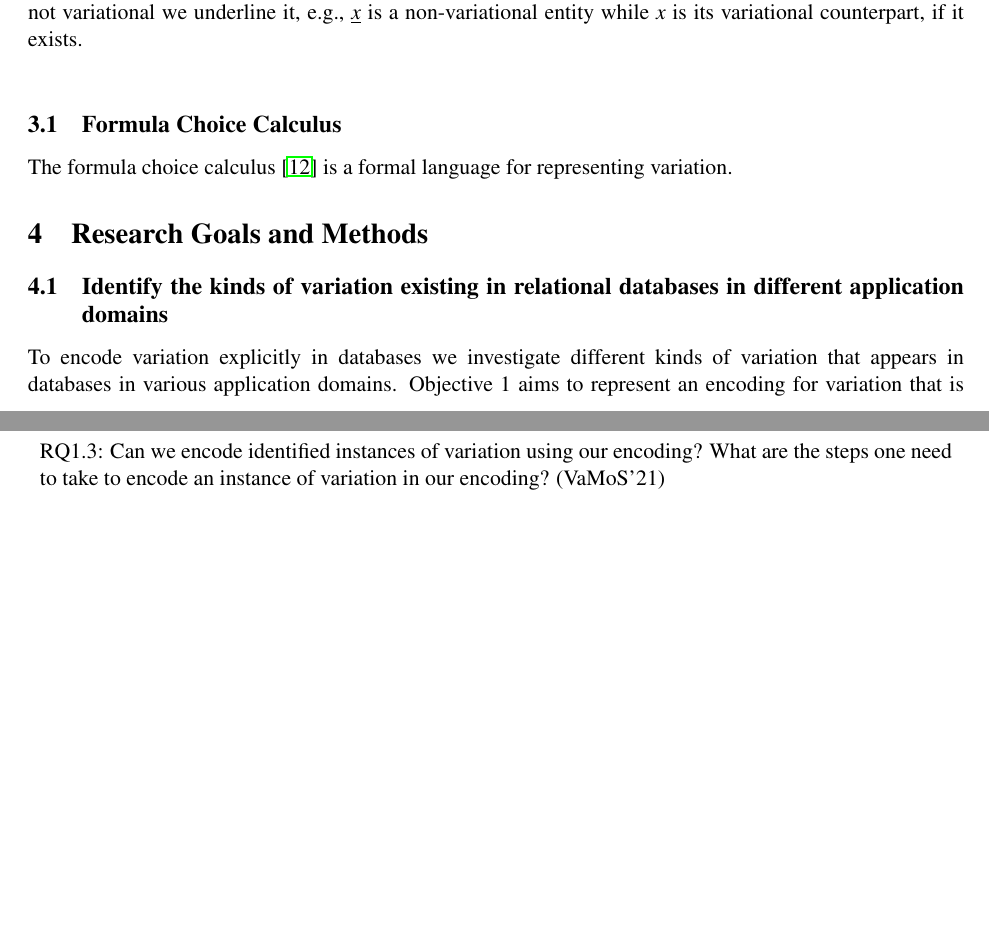
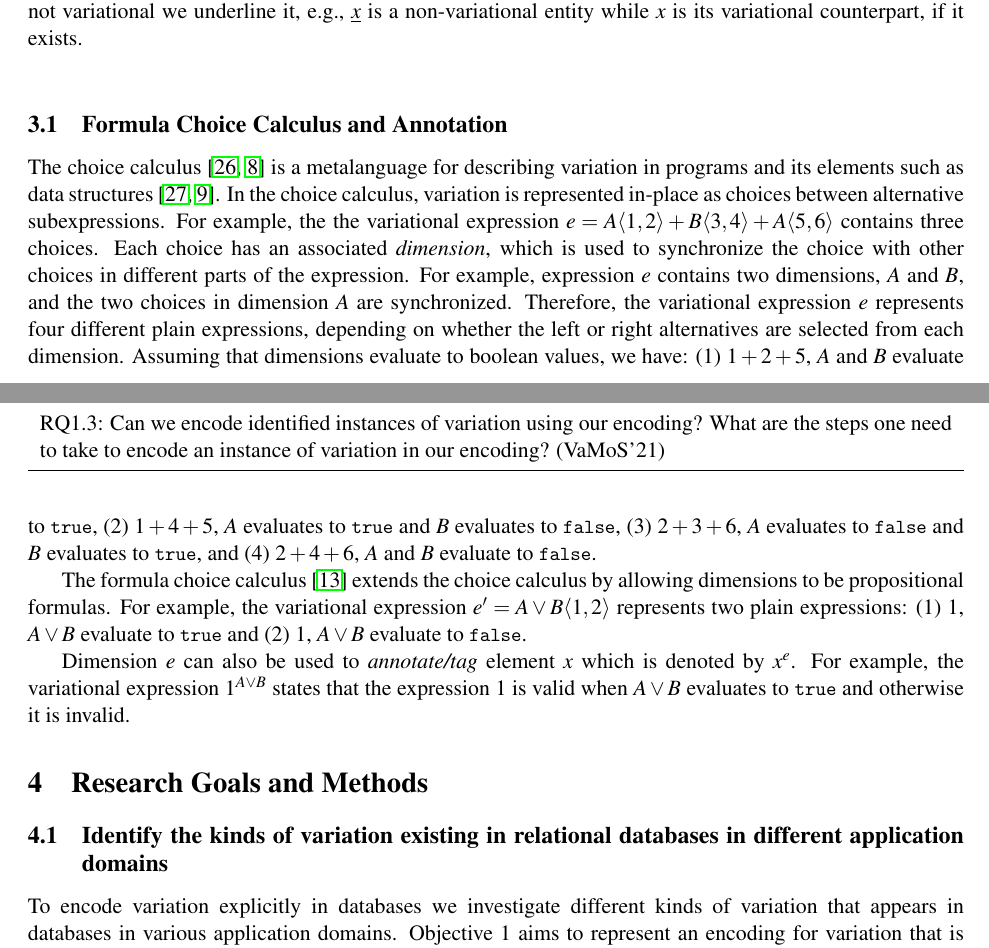
Before and after one commit to pataei/exams, a LaTeX document (myPrelim/proposal.tex, which reads myPrelim/sections/fcc.tex): two parts of pages 3 and 4 of 11, joined at a grey line, cut so that both start at the same text, the shorter picture padded with empty space. Compiled offline with pdfLaTeX.

Commit message:
background done

```diff
--- a/myPrelim/sections/fcc.tex
+++ b/myPrelim/sections/fcc.tex
@@ -1,9 +1,41 @@
-\subsection{Formula Choice Calculus}
+\subsection{Formula Choice Calculus and Annotation}
 \label{sec:fcc}
 
+The choice calculus~\cite{Walk13thesis,EW11tosem} is a metalanguage for
+describing variation in programs and its elements such as data
+structures~\cite{Walk14onward,EWC13fosd}.
+In the choice calculus, variation is represented in-place as
+choices between alternative subexpressions. For example, the
+the variational expression
+$e = \chc [A] {1,2} + \chc [B] {3,4} + \chc [A] {5,6}$
+ contains three choices.
+Each choice has an associated \emph{dimension}, which is used to
+synchronize the choice with other choices in different parts
+of the expression. For example, expression $e$ contains
+two dimensions, $A$ and $B$, and the two choices in dimension
+$A$ are synchronized. Therefore, the variational expression
+$e$ represents four different plain expressions, depending
+on whether the left or right alternatives are selected from each
+dimension. Assuming that dimensions evaluate to boolean values, we
+have: (1) $1+2+5$, $A$ and $B$ evaluate to \t,
+(2) $1+4+5$, $A$ evaluates to \t\ and $B$ evaluates to \f,
+(3) $2+3+6$, $A$ evaluates to \f\ and $B$ evaluates to \t,
+and (4) $2+4+6$, $A$ and $B$ evaluate to \f.
+
+%
 The formula
-choice calculus~\cite{HW16fosd} is a formal language for representing
-variation.
+choice calculus~\cite{HW16fosd} extends the choice calculus
+by allowing dimensions to be propositional formulas. For example,
+the variational expression $e' = \chc [A \vee B] {1,2}$ represents
+two plain expressions: (1) $1$, $A \vee B$ evaluate to \t\
+and (2) $1$, $A \vee B$ evaluate to \f.
+
+%
+Dimension $\dimMeta$ can also be used to \emph{annotate/tag} element $\elem$
+which is denoted by $\annot \elem$.
+For example, the variational expression $\annot [A \vee B] 1$ states that
+the expression $1$ is valid when $A \vee B$ evaluates to \t\ and otherwise it is invalid.
+
 
 %%\point{vset.}
 %A \emph{variational set (v-set)} $\vset = \setDef {\annot [\dimMeta_1] {\elem_1},\ldots, \annot [\dimMeta_n] {\elem_n}}$
```
Also changed, not shown: myPrelim/proposal.pdf, 4 other files.
